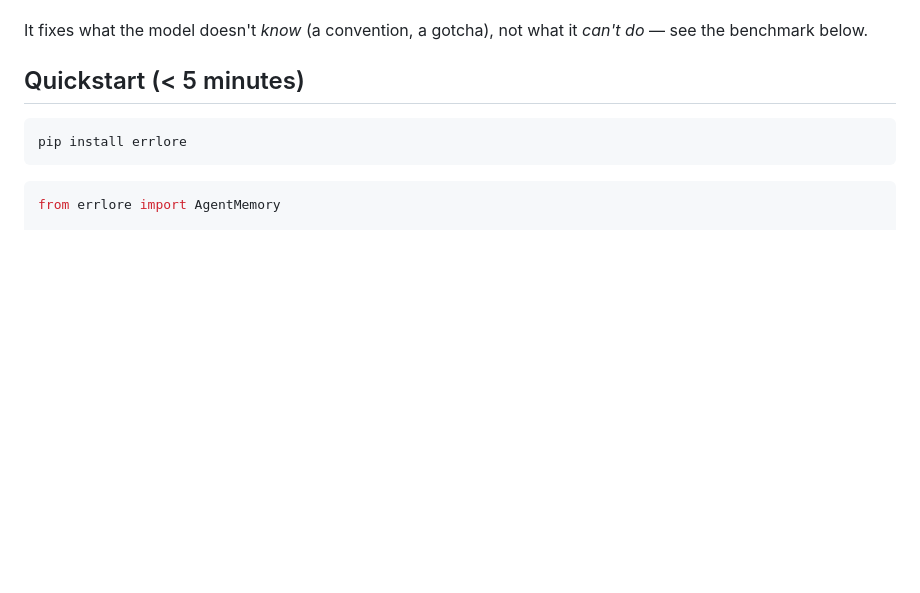
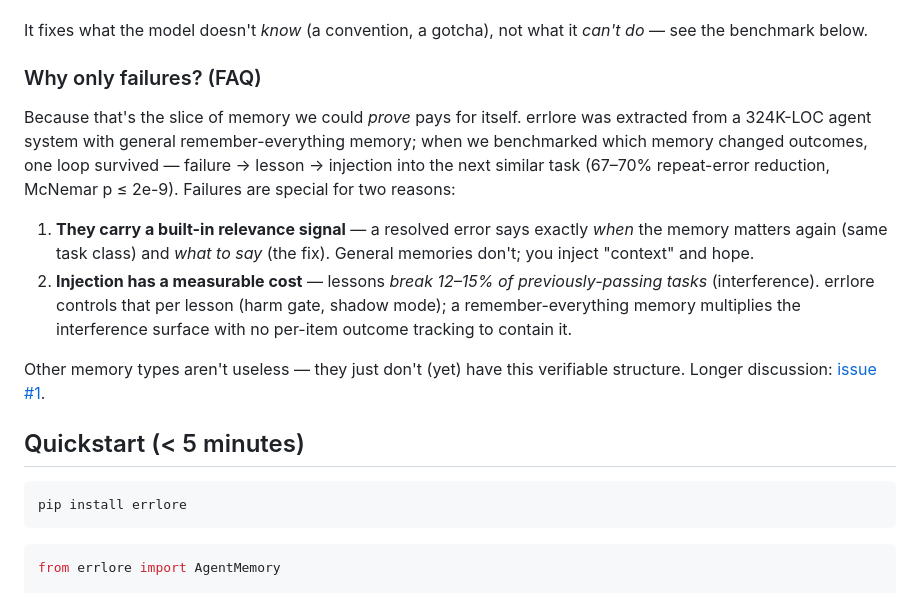
Before and after one commit to Ma4etaSS/errlore, a Markdown page: README.md, the part around the change. Drawn GitHub-style; blank space fills up the shorter version.

Commit message:
docs: 'Why only failures?' FAQ — the scope question, answered with data
Prompted by issue #1 (first external user question). Condensed from the
issue reply: built-in relevance signal + measured 12-15% injection
interference are why failure-memory is the provable slice.

Co-Authored-By: Claude Opus 4.8 <noreply@anthropic.com>
Claude-Session: https://claude.ai/code/session_014kC8UUk2PyFUcGeJ6fKsva

```diff
--- a/README.md
+++ b/README.md
@@ -54,6 +54,26 @@ wherever an agent repeats the *same class* of mistake:
 
 It fixes what the model doesn't *know* (a convention, a gotcha), not what it
 *can't do* — see the benchmark below.
+
+### Why only failures? (FAQ)
+
+Because that's the slice of memory we could *prove* pays for itself. errlore
+was extracted from a 324K-LOC agent system with general remember-everything
+memory; when we benchmarked which memory changed outcomes, one loop survived —
+failure → lesson → injection into the next similar task (67–70% repeat-error
+reduction, McNemar p ≤ 2e-9). Failures are special for two reasons:
+
+1. **They carry a built-in relevance signal** — a resolved error says exactly
+   *when* the memory matters again (same task class) and *what to say* (the
+   fix). General memories don't; you inject "context" and hope.
+2. **Injection has a measurable cost** — lessons *break 12–15% of
+   previously-passing tasks* (interference). errlore controls that per lesson
+   (harm gate, shadow mode); a remember-everything memory multiplies the
+   interference surface with no per-item outcome tracking to contain it.
+
+Other memory types aren't useless — they just don't (yet) have this
+verifiable structure. Longer discussion:
+[issue #1](https://github.com/Ma4etaSS/errlore/issues/1).
 
 ## Quickstart (< 5 minutes)
 
```
